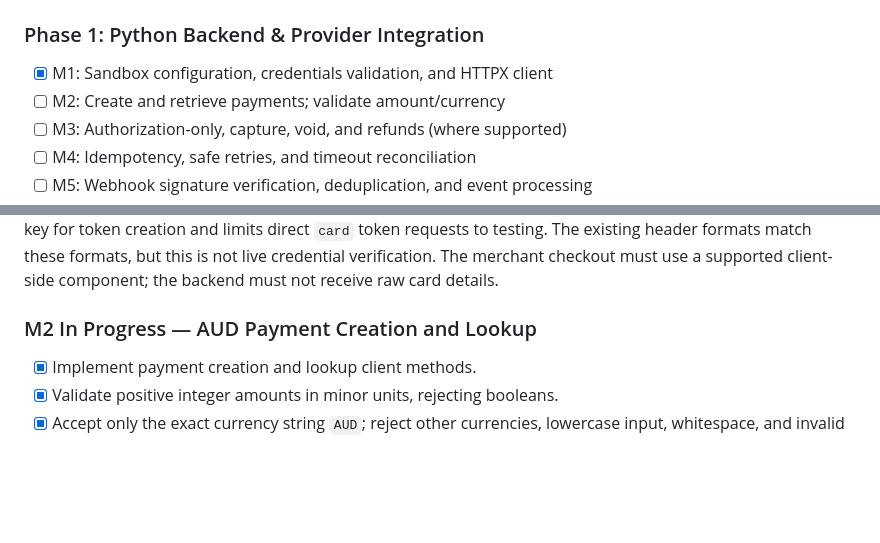
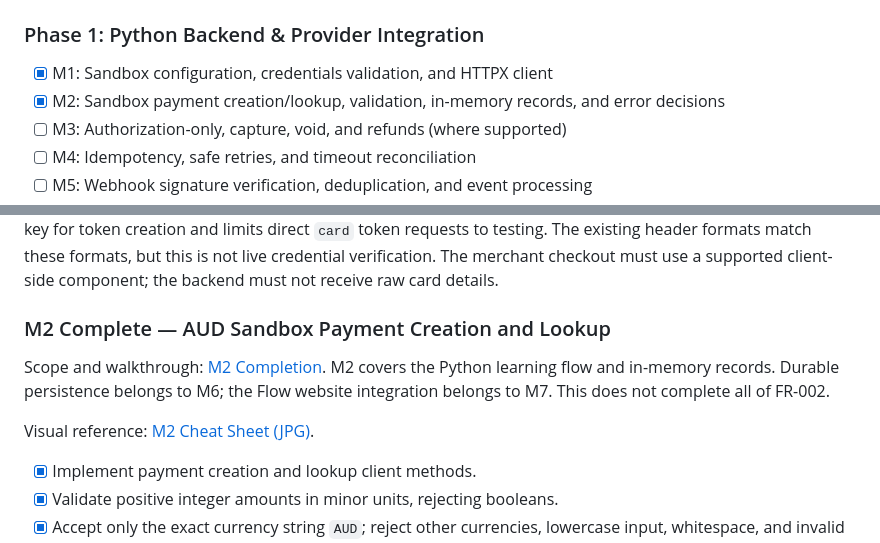
Before and after one commit to camillekokoko/checkout-payment-integration-lab-, a Markdown page: README.md, 2 parts joined by grey strips. Drawn GitHub-style; blank space fills up the shorter version.

```diff
--- a/README.md
+++ b/README.md
@@ -49,7 +49,7 @@ The exact Checkout.com client SDK and session/tokenization flow depend on the ch
 
 ### Phase 1: Python Backend & Provider Integration
 - [x] M1: Sandbox configuration, credentials validation, and HTTPX client
-- [ ] M2: Create and retrieve payments; validate amount/currency
+- [x] M2: Sandbox payment creation/lookup, validation, in-memory records, and error decisions
 - [ ] M3: Authorization-only, capture, void, and refunds (where supported)
 - [ ] M4: Idempotency, safe retries, and timeout reconciliation
 - [ ] M5: Webhook signature verification, deduplication, and event processing
@@ -123,7 +124,13 @@ The existing header formats match these formats, but this is not live credential
 verification. The merchant checkout must use a supported client-side component;
 the backend must not receive raw card details.
 
-### M2 In Progress — AUD Payment Creation and Lookup
+### M2 Complete — AUD Sandbox Payment Creation and Lookup
+
+Scope and walkthrough: [M2 Completion](docs/m2-completion.md). M2 covers the
+Python learning flow and in-memory records. Durable persistence belongs to M6;
+the Flow website integration belongs to M7. This does not complete all of FR-002.
+
+Visual reference: [M2 Cheat Sheet (JPG)](docs/assets/m2-cheat-sheet.jpg).
 
 - [x] Implement payment creation and lookup client methods.
 - [x] Validate positive integer amounts in minor units, rejecting booleans.
```
Also changed, not shown: other parts of README.md (+33 -17 lines), docs/m2-completion.md (added, +99 -0 lines), docs/assets/m2-cheat-sheet.jpg (added), 11 other files.
